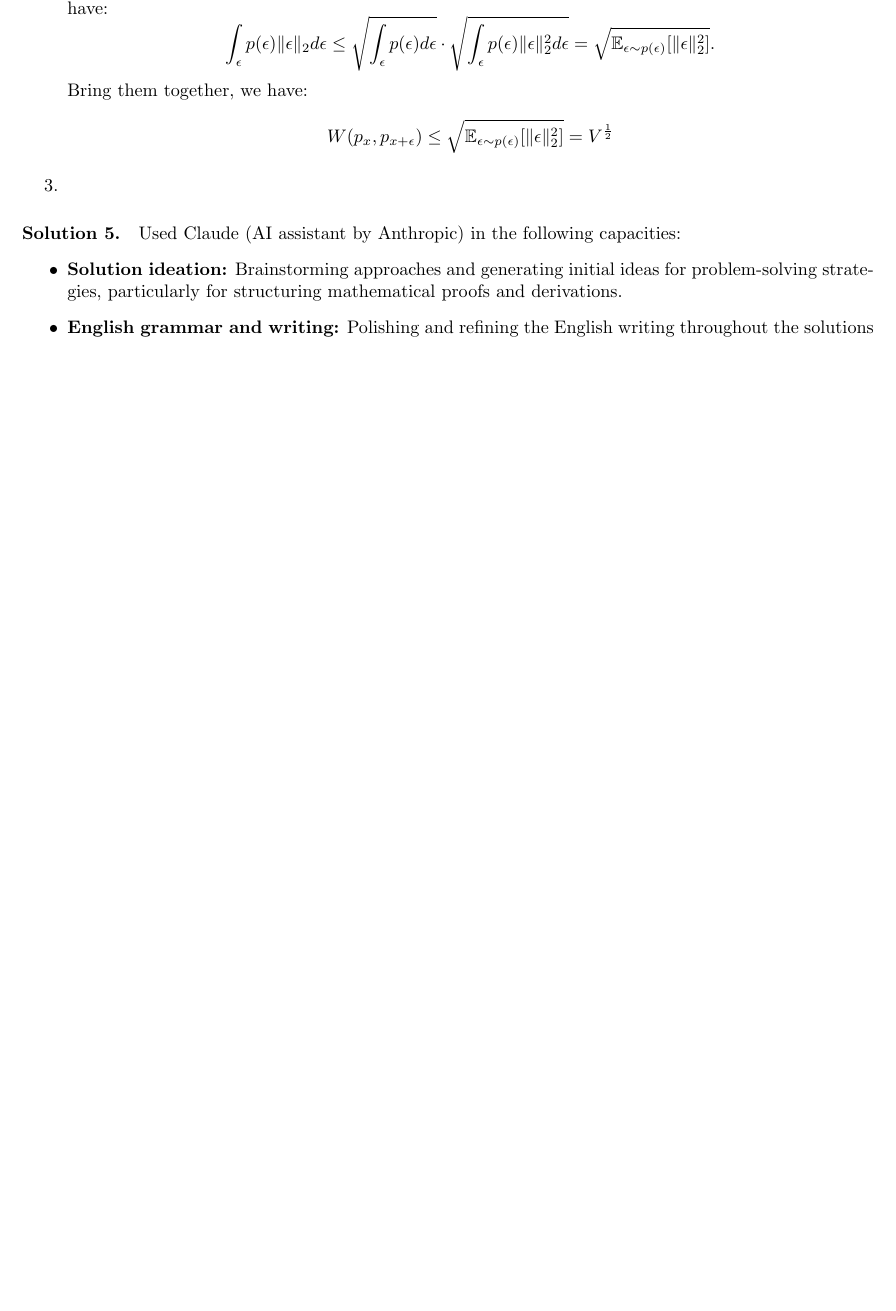
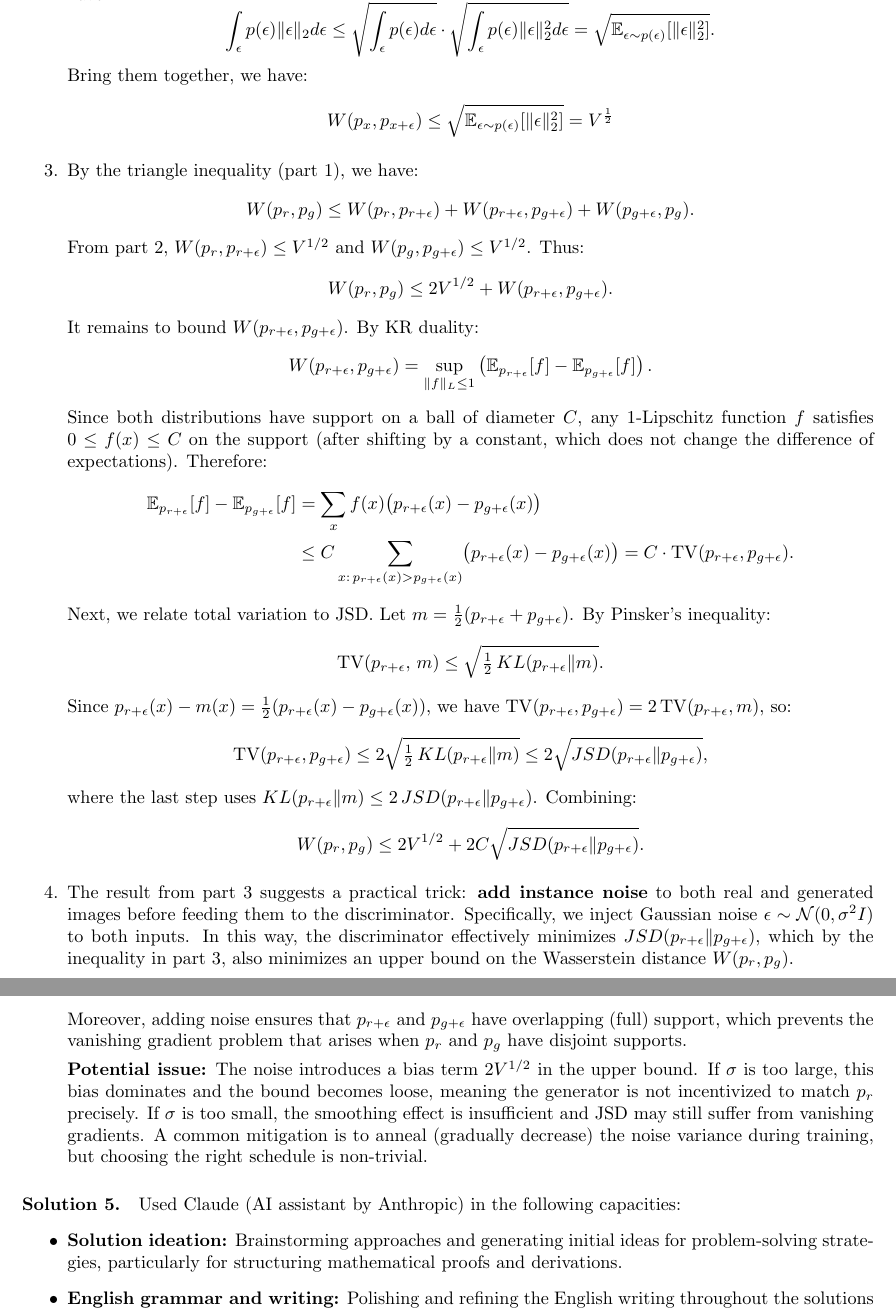
Before and after one commit to CXP-2024/DL-hw, a LaTeX problem sheet (Assignment3/main.tex): part of page 3 of 3 before the commit and two parts of pages 3 and 4 of 4 after it, the two joined at a grey line, cut at the place of the change, the shorter picture padded with empty space. Compiled offline with pdfLaTeX.

Commit message:
finish As3 and update as2 for ai usage

```diff
--- a/Assignment3/main.tex
+++ b/Assignment3/main.tex
@@ -121,7 +121,41 @@
         \[
         W(p_x, p_{x+\epsilon}) \le \sqrt{\mathbb{E}_{\epsilon \sim p(\epsilon)}[\|\epsilon\|_2^2]}=V^{\frac{1}{2}}
         \]
-        \item
+        \item By the triangle inequality (part 1), we have:
+        \[
+        W(p_r, p_g) \le W(p_r, p_{r+\epsilon}) + W(p_{r+\epsilon}, p_{g+\epsilon}) + W(p_{g+\epsilon}, p_g).
+        \]
+        From part 2, $W(p_r, p_{r+\epsilon}) \le V^{1/2}$ and $W(p_g, p_{g+\epsilon}) \le V^{1/2}$. Thus:
+        \[
+        W(p_r, p_g) \le 2V^{1/2} + W(p_{r+\epsilon}, p_{g+\epsilon}).
+        \]
+        It remains to bound $W(p_{r+\epsilon}, p_{g+\epsilon})$. By KR duality:
+        \[
+        W(p_{r+\epsilon}, p_{g+\epsilon}) = \sup_{\|f\|_L \le 1} \left( \mathbb{E}_{p_{r+\epsilon}}[f] - \mathbb{E}_{p_{g+\epsilon}}[f] \right).
+        \]
+        Since both distributions have support on a ball of diameter $C$, any 1-Lipschitz function $f$ satisfies $0 \le f(x) \le C$ on the support (after shifting by a constant, which does not change the difference of expectations). Therefore:
+        \begin{align*}
+        \mathbb{E}_{p_{r+\epsilon}}[f] - \mathbb{E}_{p_{g+\epsilon}}[f] &= \sum_x f(x)\bigl(p_{r+\epsilon}(x) - p_{g+\epsilon}(x)\bigr) \\
+        &\le C \sum_{x:\, p_{r+\epsilon}(x) > p_{g+\epsilon}(x)} \bigl(p_{r+\epsilon}(x) - p_{g+\epsilon}(x)\bigr) = C \cdot \mathrm{TV}(p_{r+\epsilon}, p_{g+\epsilon}).
+        \end{align*}
+        Next, we relate total variation to JSD. Let $m = \frac{1}{2}(p_{r+\epsilon} + p_{g+\epsilon})$. By Pinsker's inequality:
+        \[
+        \mathrm{TV}(p_{r+\epsilon},\, m) \le \sqrt{\tfrac{1}{2}\, KL(p_{r+\epsilon} \| m)}.
+        \]
+        Since $p_{r+\epsilon}(x) - m(x) = \frac{1}{2}(p_{r+\epsilon}(x) - p_{g+\epsilon}(x))$, we have $\mathrm{TV}(p_{r+\epsilon}, p_{g+\epsilon}) = 2\,\mathrm{TV}(p_{r+\epsilon}, m)$, so:
+        \[
+        \mathrm{TV}(p_{r+\epsilon}, p_{g+\epsilon}) \le 2\sqrt{\tfrac{1}{2}\, KL(p_{r+\epsilon}\|m)} \le 2\sqrt{JSD(p_{r+\epsilon}\|p_{g+\epsilon})},
+        \]
+        where the last step uses $KL(p_{r+\epsilon}\|m) \le 2\, JSD(p_{r+\epsilon}\|p_{g+\epsilon})$. Combining:
+        \[
+        W(p_r, p_g) \le 2V^{1/2} + 2C\sqrt{JSD(p_{r+\epsilon}\|p_{g+\epsilon})}.
+        \]
+
+        \item The result from part 3 suggests a practical trick: \textbf{add instance noise} to both real and generated images before feeding them to the discriminator. Specifically, we inject Gaussian noise $\epsilon \sim \mathcal{N}(0, \sigma^2 I)$ to both inputs. In this way, the discriminator effectively minimizes $JSD(p_{r+\epsilon}\|p_{g+\epsilon})$, which by the inequality in part 3, also minimizes an upper bound on the Wasserstein distance $W(p_r, p_g)$.
+
+        Moreover, adding noise ensures that $p_{r+\epsilon}$ and $p_{g+\epsilon}$ have overlapping (full) support, which prevents the vanishing gradient problem that arises when $p_r$ and $p_g$ have disjoint supports.
+
+        \textbf{Potential issue:} The noise introduces a bias term $2V^{1/2}$ in the upper bound. If $\sigma$ is too large, this bias dominates and the bound becomes loose, meaning the generator is not incentivized to match $p_r$ precisely. If $\sigma$ is too small, the smoothing effect is insufficient and JSD may still suffer from vanishing gradients. A common mitigation is to anneal (gradually decrease) the noise variance during training, but choosing the right schedule is non-trivial.
     \end{enumerate}
 }
 
```
Also changed, not shown: Assignment2/main.tex (+1 -1 lines), Assignment2/main.pdf, Assignment3/main.pdf.
